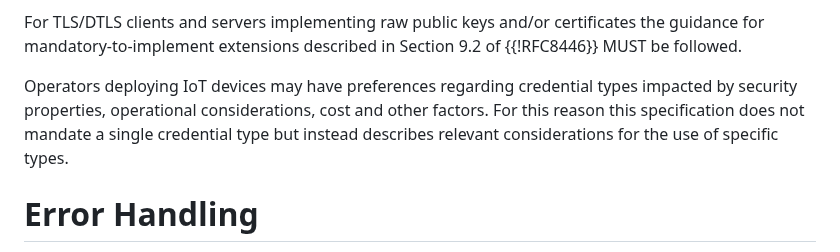
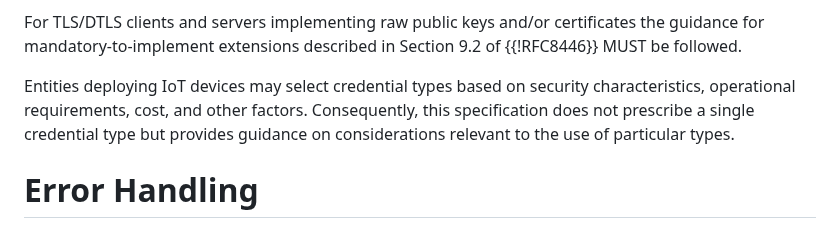
Before and after one commit to thomas-fossati/draft-tls13-iot, a Markdown page: draft-ietf-uta-tls13-iot-profile.md, the part around the change. Drawn GitHub-style.

```diff
--- a/draft-ietf-uta-tls13-iot-profile.md
+++ b/draft-ietf-uta-tls13-iot-profile.md
@@ -229,10 +229,10 @@ For TLS/DTLS clients and servers implementing raw public keys and/or
 certificates the guidance for mandatory-to-implement extensions described in
 Section 9.2 of {{!RFC8446}} MUST be followed.
 
-Operators deploying IoT devices may have preferences regarding credential types
-impacted by security properties, operational considerations, cost and other factors.
-For this reason this specification does not mandate a single credential type but
-instead describes relevant considerations for the use of specific types.
+Entities deploying IoT devices may select credential types based on security
+characteristics, operational requirements, cost, and other factors.
+Consequently, this specification does not prescribe a single credential type
+but provides guidance on considerations relevant to the use of particular types.
 
 # Error Handling
 
```
